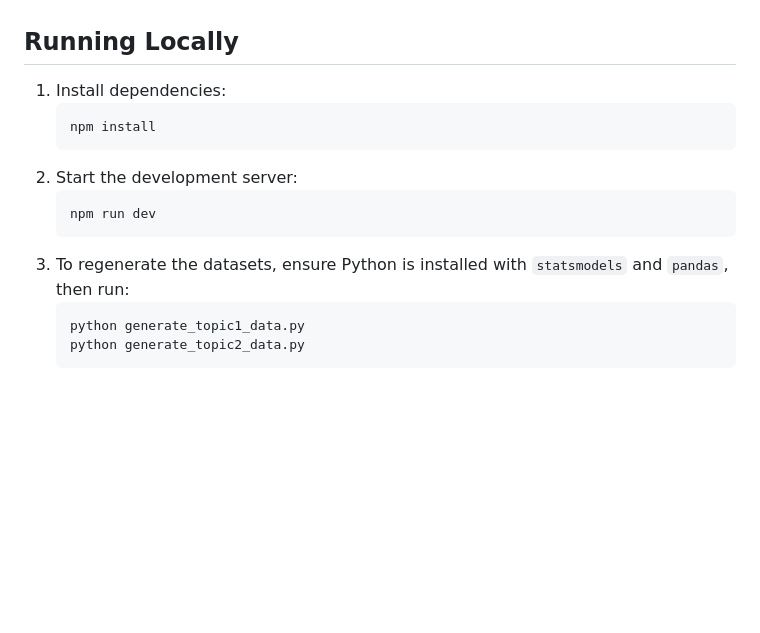
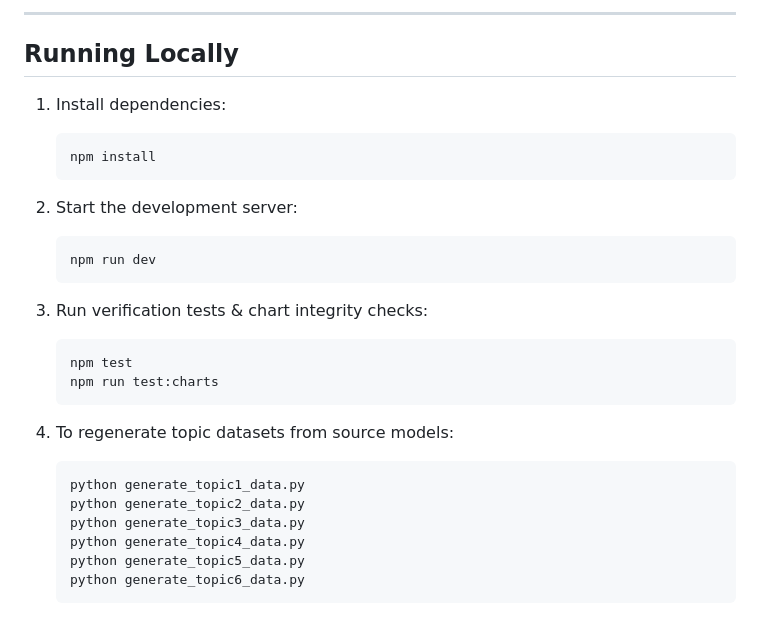
Before and after one commit to JohnYCLam/forecasting-101, a Markdown page: README.md, the part around one of its changes. GitHub-like rendering; blank space fills up the shorter version.

````diff
--- a/README.md
+++ b/README.md
@@ -44,3 +84,4 @@ A comprehensive 6-tab deep dive into the ARIMA family:
+---
 
 ## Running Locally
 
@@ -48,12 +89,24 @@ A comprehensive 6-tab deep dive into the ARIMA family:
    ```bash
    npm install
    ```
+
 2. Start the development server:
    ```bash
    npm run dev
    ```
-3. To regenerate the datasets, ensure Python is installed with `statsmodels` and `pandas`, then run:
+
+3. Run verification tests & chart integrity checks:
+   ```bash
+   npm test
+   npm run test:charts
+   ```
+
+4. To regenerate topic datasets from source models:
    ```bash
    python generate_topic1_data.py
    python generate_topic2_data.py
+   python generate_topic3_data.py
+   python generate_topic4_data.py
+   python generate_topic5_data.py
+   python generate_topic6_data.py
    ```
````
Also changed, not shown: other parts of README.md (+63 -23 lines).
